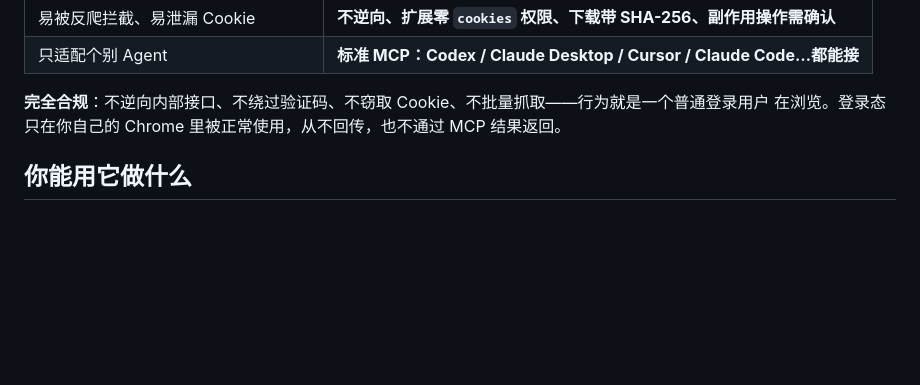
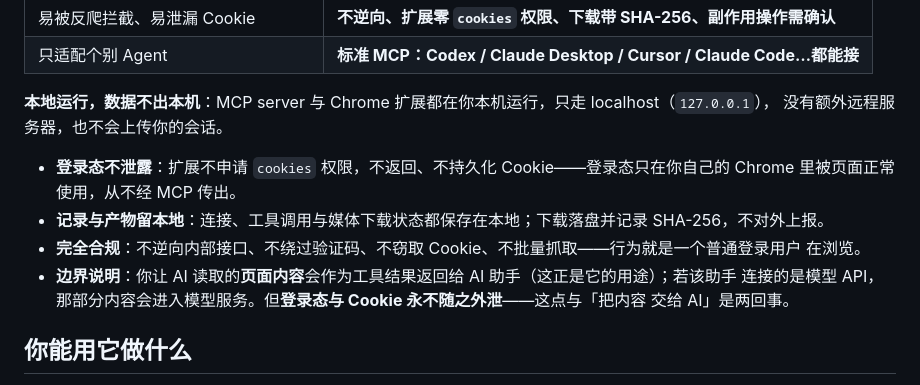
Before and after one commit to ywleeo/browser-mcp, a Markdown page: README.md, the part around the change. GitHub-like rendering; blank space fills up the shorter version.

```diff
--- a/README.md
+++ b/README.md
@@ -22,8 +22,17 @@ Browser MCP 是一个本地 MCP server。它让**任何支持 MCP 的 AI 助手*
 | 易被反爬拦截、易泄漏 Cookie | **不逆向、扩展零 `cookies` 权限、下载带 SHA-256、副作用操作需确认** |
 | 只适配个别 Agent | **标准 MCP：Codex / Claude Desktop / Cursor / Claude Code…都能接** |
 
-**完全合规**：不逆向内部接口、不绕过验证码、不窃取 Cookie、不批量抓取——行为就是一个普通登录用户
-在浏览。登录态只在你自己的 Chrome 里被正常使用，从不回传，也不通过 MCP 结果返回。
+**本地运行，数据不出本机**：MCP server 与 Chrome 扩展都在你本机运行，只走 localhost（`127.0.0.1`），
+没有额外远程服务器，也不会上传你的会话。
+
+- **登录态不泄露**：扩展不申请 `cookies` 权限，不返回、不持久化 Cookie——登录态只在你自己的 Chrome
+  里被页面正常使用，从不经 MCP 传出。
+- **记录与产物留本地**：连接、工具调用与媒体下载状态都保存在本地；下载落盘并记录 SHA-256，不对外上报。
+- **完全合规**：不逆向内部接口、不绕过验证码、不窃取 Cookie、不批量抓取——行为就是一个普通登录用户
+  在浏览。
+- **边界说明**：你让 AI 读取的**页面内容**会作为工具结果返回给 AI 助手（这正是它的用途）；若该助手
+  连接的是模型 API，那部分内容会进入模型服务。但**登录态与 Cookie 永不随之外泄**——这点与「把内容
+  交给 AI」是两回事。
 
 ## 你能用它做什么
 
```
Also changed, not shown: README.en.md (+14 -3 lines).
